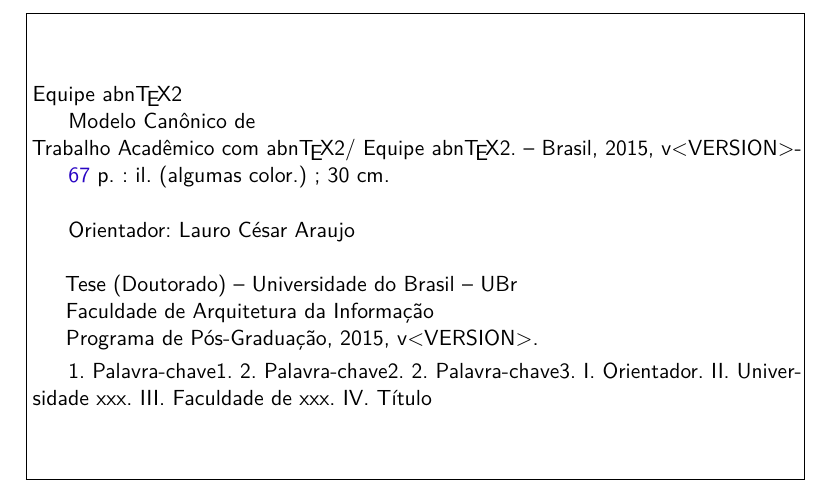
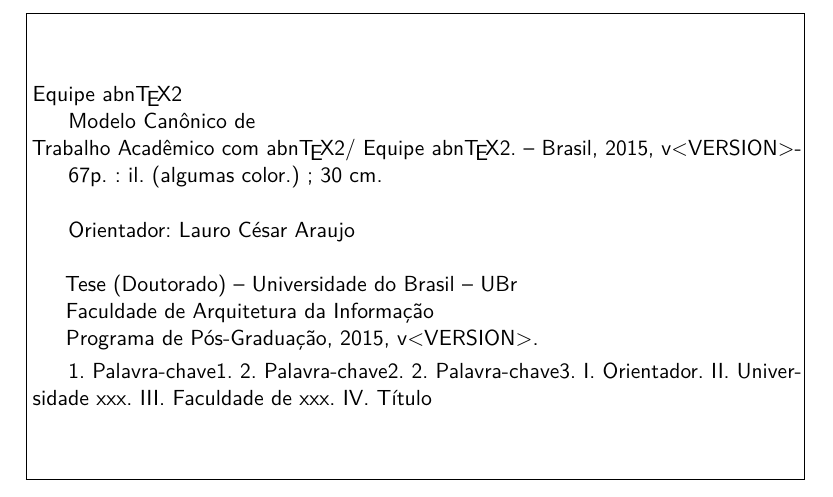
Before and after one commit to abntex/abntex2, a LaTeX thesis (doc/latex/abntex2/examples/abntex2-modelo-trabalho-academico.tex): part of page 4 of 69, cut so that both start at the same text. Compiled offline with pdfLaTeX.

Commit message:
Usar comando thelastpage do memoir em substituição ao pacote lastpage

```diff
--- a/doc/latex/abntex2/examples/abntex2-modelo-trabalho-academico.tex
+++ b/doc/latex/abntex2/examples/abntex2-modelo-trabalho-academico.tex
@@ -52,7 +52,6 @@
 \usepackage{lmodern}			% Usa a fonte Latin Modern
 \usepackage[T1]{fontenc}		% Selecao de codigos de fonte.
 \usepackage[utf8]{inputenc}		% Codificacao do documento (conversão automática dos acentos)
-\usepackage{lastpage}			% Usado pela Ficha catalográfica
 \usepackage{indentfirst}		% Indenta o primeiro parágrafo de cada seção.
 \usepackage{color}				% Controle das cores
 \usepackage{graphicx}			% Inclusão de gráficos
@@ -239,7 +238,7 @@
 	\hspace{0.5cm} \imprimirtitulo  / \imprimirautor. --
 	\imprimirlocal, \imprimirdata-
 
-	\hspace{0.5cm} \pageref{LastPage} p. : il. (algumas color.) ; 30 cm.\\
+	\hspace{0.5cm} \thelastpage p. : il. (algumas color.) ; 30 cm.\\
 
 	\hspace{0.5cm} \imprimirorientadorRotulo~\imprimirorientador\\
 
```
